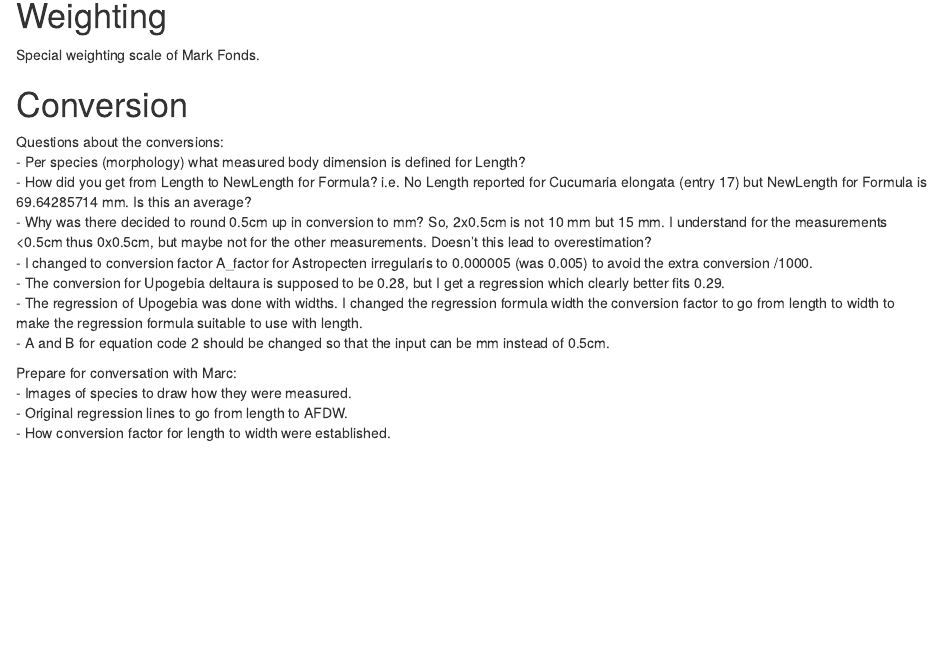
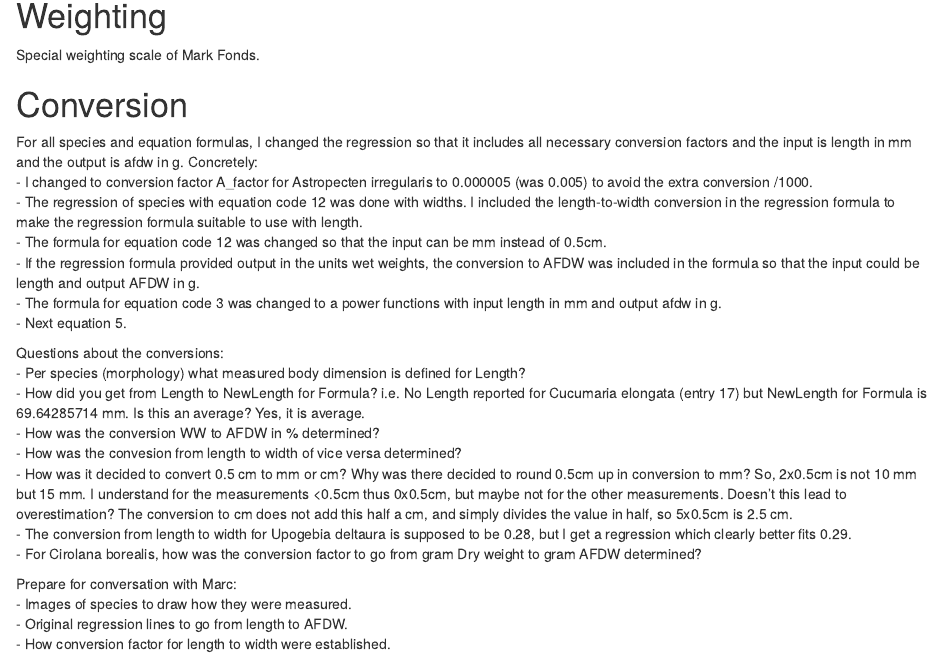
Before and after one commit to dswdejonge/TripleD, an R Markdown document (vignettes/processing_method.Rmd): the page in a window 1100 px wide, from 140 px down. Rendered offline with R 4.5, knitr and Pandoc, with nearby package versions.

Commit message:
Information about conversion with regression from size to biomass.

```diff
--- a/vignettes/processing_method.Rmd
+++ b/vignettes/processing_method.Rmd
@@ -10,14 +10,24 @@ output: html_document
 Special weighting scale of Mark Fonds.
 
 # Conversion
+For all species and equation formulas, I changed the regression so that it includes all necessary conversion factors and the input is length in mm and the output is afdw in g. Concretely:
+- I changed to conversion factor A_factor for Astropecten irregularis to 0.000005 (was 0.005) to avoid the extra conversion /1000.
+- The regression of species with equation code 12 was done with widths. I included the length-to-width conversion in the regression formula to make the regression formula suitable to use with length.
+- The formula for equation code 12 was changed so that the input can be mm instead of 0.5cm.
+- If the regression formula provided output in the units wet weights, the conversion to AFDW was included in the formula so that the input could be length and output AFDW in g.
+- The formula for equation code 3 was changed to a power functions with input length in mm and output afdw in g.
+- Next equation 5.
+
 Questions about the conversions:
 - Per species (morphology) what measured body dimension is defined for Length?
-- How did you get from Length to NewLength for Formula? i.e. No Length reported for Cucumaria elongata (entry 17) but NewLength for Formula is 69.64285714 mm. Is this an average?
-- Why was there decided to round 0.5cm up in conversion to mm? So, 2x0.5cm is not 10 mm but 15 mm. I understand for the measurements <0.5cm thus 0x0.5cm, but maybe not for the other measurements. Doesn't this lead to overestimation?
-- I changed to conversion factor A_factor for Astropecten irregularis to 0.000005 (was 0.005) to avoid the extra conversion /1000.
-- The conversion for Upogebia deltaura is supposed to be 0.28, but I get a regression which clearly better fits 0.29.
-- The regression of Upogebia was done with widths. I changed the regression formula width the conversion factor to go from length to width to make the regression formula suitable to use with length.
-- A and B for equation code 2 should be changed so that the input can be mm instead of 0.5cm.
+- How did you get from Length to NewLength for Formula? i.e. No Length reported for Cucumaria elongata (entry 17) but NewLength for Formula is 69.64285714 mm. Is this an average? Yes, it is average.
+- How was the conversion WW to AFDW in % determined?
+- How was the convesion from length to width of vice versa determined?
+- How was it decided to convert 0.5 cm to mm or cm? Why was there decided to round 0.5cm up in conversion to mm? So, 2x0.5cm is not 10 mm but 15 mm. I understand for the measurements <0.5cm thus 0x0.5cm, but maybe not for the other measurements. Doesn't this lead to overestimation? The conversion to cm does not add this half a cm, and simply divides the value in half, so 5x0.5cm is 2.5 cm.
+- The conversion from length to width for Upogebia deltaura is supposed to be 0.28, but I get a regression which clearly better fits 0.29.
+- For Cirolana borealis, how was the conversion factor to go from gram Dry weight to gram AFDW determined?
+
+
 
 Prepare for conversation with Marc:
 - Images of species to draw how they were measured.
```
